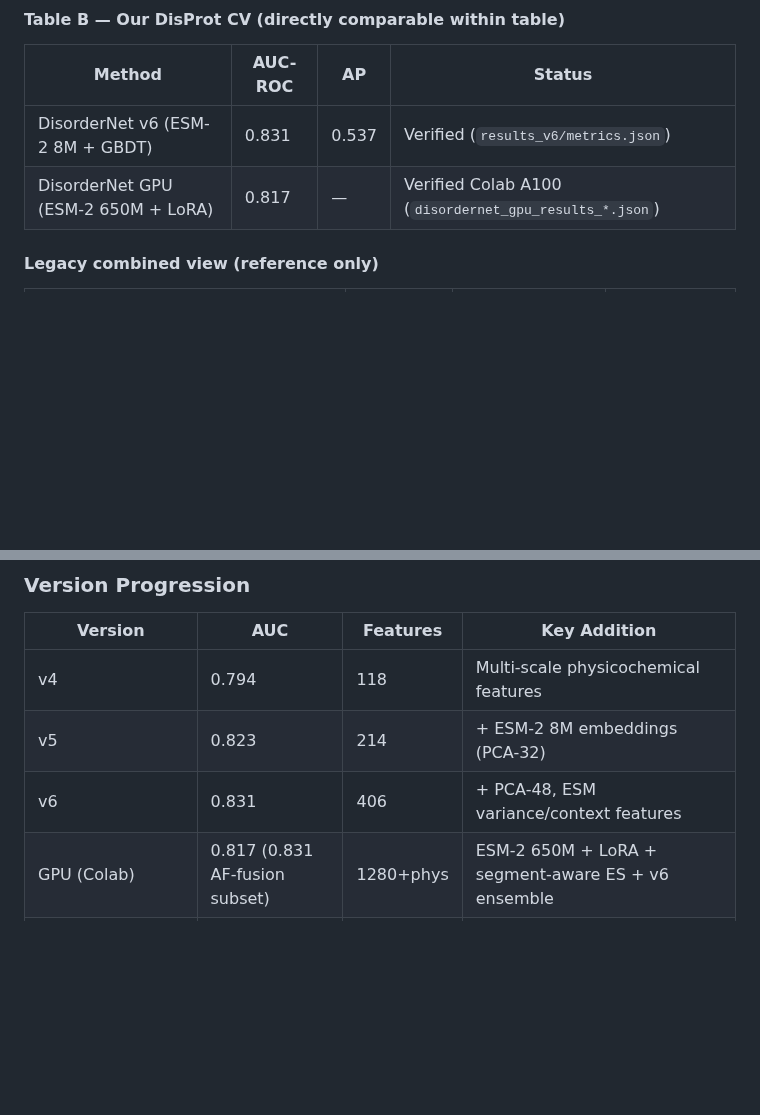
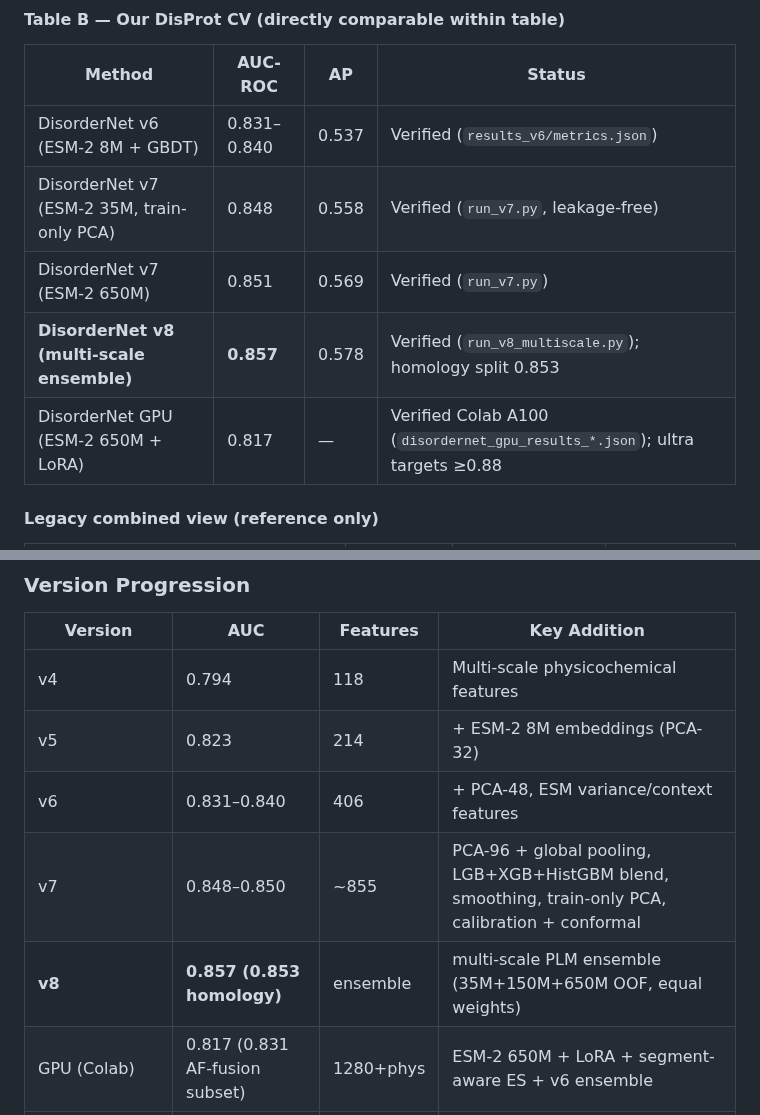
Before and after one commit to Tommaso-R-Marena/DisorderNet, a Markdown page: README.md, 2 parts joined by grey strips. Rendered like a GitHub page; blank space fills up the shorter version.

```diff
--- a/README.md
+++ b/README.md
@@ -176,8 +215,11 @@ pytest tests/ -v
 
 | Method | AUC-ROC | AP | Status |
 |--------|---------|-----|--------|
-| DisorderNet v6 (ESM-2 8M + GBDT) | 0.831 | 0.537 | Verified (`results_v6/metrics.json`) |
-| DisorderNet GPU (ESM-2 650M + LoRA) | 0.817 | — | Verified Colab A100 (`disordernet_gpu_results_*.json`) |
+| DisorderNet v6 (ESM-2 8M + GBDT) | 0.831–0.840 | 0.537 | Verified (`results_v6/metrics.json`) |
+| DisorderNet v7 (ESM-2 35M, train-only PCA) | 0.848 | 0.558 | Verified (`run_v7.py`, leakage-free) |
+| DisorderNet v7 (ESM-2 650M) | 0.851 | 0.569 | Verified (`run_v7.py`) |
+| **DisorderNet v8 (multi-scale ensemble)** | **0.857** | 0.578 | Verified (`run_v8_multiscale.py`); homology split 0.853 |
+| DisorderNet GPU (ESM-2 650M + LoRA) | 0.817 | — | Verified Colab A100 (`disordernet_gpu_results_*.json`); ultra targets ≥0.88 |
 
 #### Legacy combined view (reference only)
 
@@ -202,7 +244,9 @@ pytest tests/ -v
 |---------|-----|----------|-------------|
 | v4 | 0.794 | 118 | Multi-scale physicochemical features |
 | v5 | 0.823 | 214 | + ESM-2 8M embeddings (PCA-32) |
-| v6 | 0.831 | 406 | + PCA-48, ESM variance/context features |
+| v6 | 0.831–0.840 | 406 | + PCA-48, ESM variance/context features |
+| v7 | 0.848–0.850 | ~855 | PCA-96 + global pooling, LGB+XGB+HistGBM blend, smoothing, train-only PCA, calibration + conformal |
+| **v8** | **0.857 (0.853 homology)** | ensemble | multi-scale PLM ensemble (35M+150M+650M OOF, equal weights) |
 | GPU (Colab) | 0.817 (0.831 AF-fusion subset) | 1280+phys | ESM-2 650M + LoRA + segment-aware ES + v6 ensemble |
 | GPU SOTA track (`sota` profile) | target ≥0.88–0.90 | — | Transformer head, Dice+EMA, 3-way stack, compact ckpt |
 | GPU ULTRA track (`ultra` profile) | target 0.88–0.92 | — | Rich features, FFN LoRA, v6-pro meta-stack, MC-dropout TTA |
```
Also changed, not shown: other parts of README.md (+74 -7 lines).
